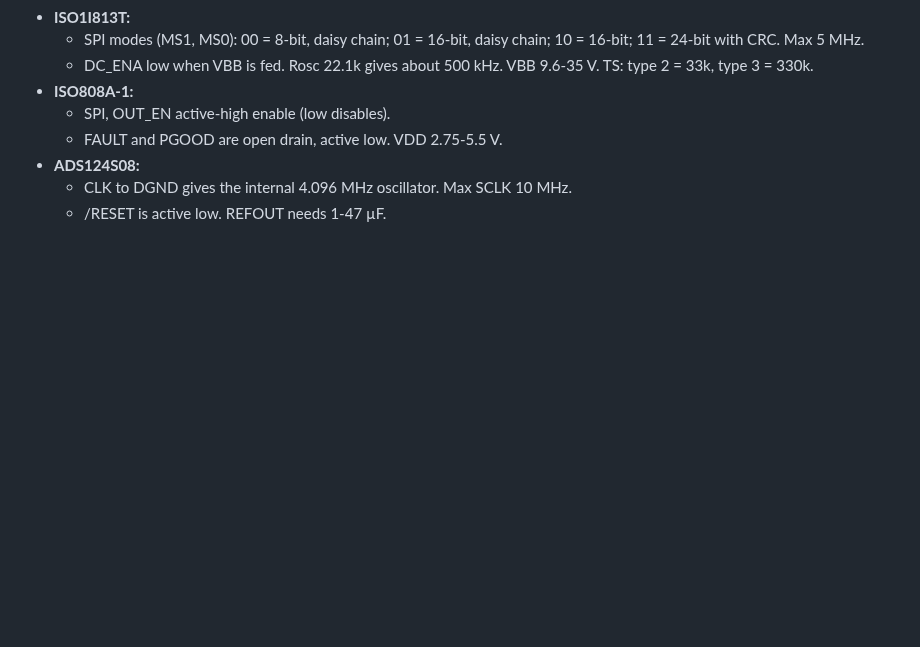
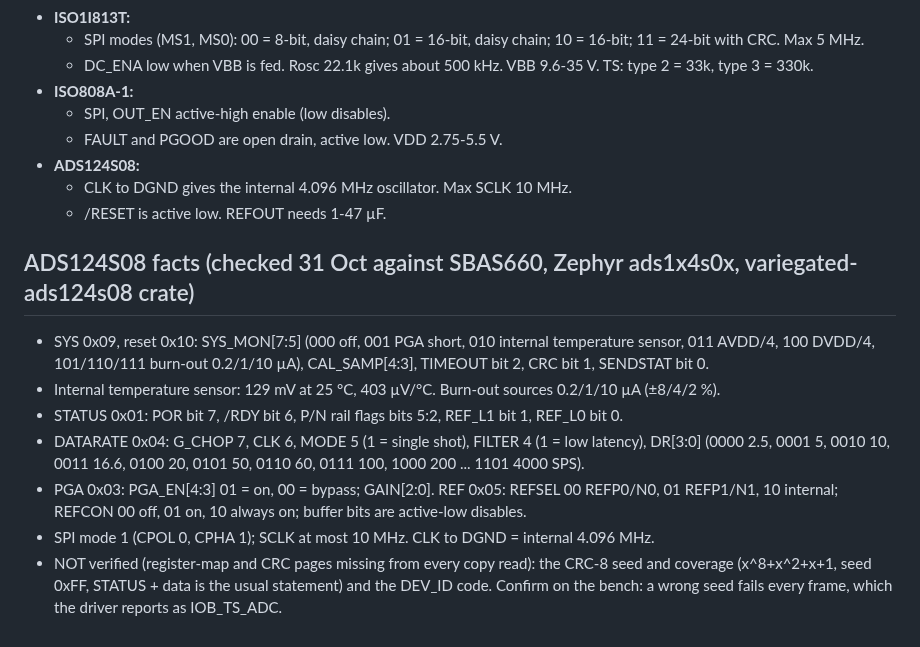
Before and after one commit to EnviroDevelo/cems-platform, a Markdown page: hardware/datasheets/IO_CHIPS_DATASHEET_CHECK.md, the part around the change. GitHub-like rendering; blank space fills up the shorter version.

Commit message:
Datasheet check: ADS124S08 register facts
Co-Authored-By: Claude Opus 5.5 <noreply@anthropic.com>
Claude-Session: https://claude.ai/code/session_014onnq3eRiDkqdAB6fKiRDW

```diff
--- a/hardware/datasheets/IO_CHIPS_DATASHEET_CHECK.md
+++ b/hardware/datasheets/IO_CHIPS_DATASHEET_CHECK.md
@@ -62,3 +62,13 @@ From the datasheet and the Linux ad7173 driver (supports AD4111/AD4112):
 - **ADS124S08:**
   - CLK to DGND gives the internal 4.096 MHz oscillator. Max SCLK 10 MHz.
   - /RESET is active low. REFOUT needs 1-47 µF.
+
+## ADS124S08 facts (checked 31 Oct against SBAS660, Zephyr ads1x4s0x, variegated-ads124s08 crate)
+
+- SYS 0x09, reset 0x10: SYS_MON[7:5] (000 off, 001 PGA short, 010 internal temperature sensor, 011 AVDD/4, 100 DVDD/4, 101/110/111 burn-out 0.2/1/10 µA), CAL_SAMP[4:3], TIMEOUT bit 2, CRC bit 1, SENDSTAT bit 0.
+- Internal temperature sensor: 129 mV at 25 °C, 403 µV/°C. Burn-out sources 0.2/1/10 µA (±8/4/2 %).
+- STATUS 0x01: POR bit 7, /RDY bit 6, P/N rail flags bits 5:2, REF_L1 bit 1, REF_L0 bit 0.
+- DATARATE 0x04: G_CHOP 7, CLK 6, MODE 5 (1 = single shot), FILTER 4 (1 = low latency), DR[3:0] (0000 2.5, 0001 5, 0010 10, 0011 16.6, 0100 20, 0101 50, 0110 60, 0111 100, 1000 200 ... 1101 4000 SPS).
+- PGA 0x03: PGA_EN[4:3] 01 = on, 00 = bypass; GAIN[2:0]. REF 0x05: REFSEL 00 REFP0/N0, 01 REFP1/N1, 10 internal; REFCON 00 off, 01 on, 10 always on; buffer bits are active-low disables.
+- SPI mode 1 (CPOL 0, CPHA 1); SCLK at most 10 MHz. CLK to DGND = internal 4.096 MHz.
+- NOT verified (register-map and CRC pages missing from every copy read): the CRC-8 seed and coverage (x^8+x^2+x+1, seed 0xFF, STATUS + data is the usual statement) and the DEV_ID code. Confirm on the bench: a wrong seed fails every frame, which the driver reports as IOB_TS_ADC.
```
